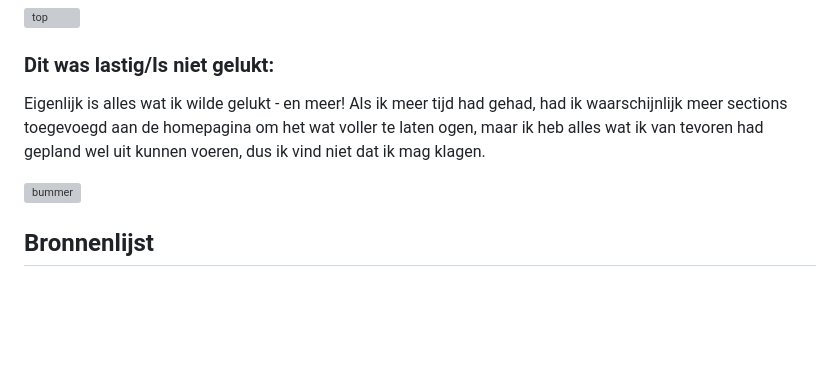
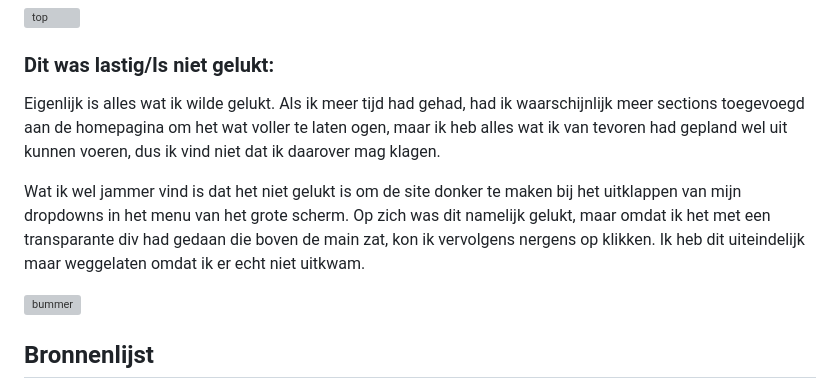
Before and after one commit to briannededeugd/FeD_Brianne, a Markdown page: README.md, the part around the change printed below. Drawn GitHub-style; blank space fills up the shorter version; grey boxes are pictures that could not be loaded.

```diff
--- a/README.md
+++ b/README.md
@@ -293,7 +287,9 @@ Nb. Door *open* toe te voegen aan een *details* element kun je deze standaard op
 
 
   ### Dit was lastig/Is niet gelukt:
-  Eigenlijk is alles wat ik wilde gelukt - en meer! Als ik meer tijd had gehad, had ik waarschijnlijk meer sections toegevoegd aan de homepagina om het wat voller te laten ogen, maar ik heb alles wat ik van tevoren had gepland wel uit kunnen voeren, dus ik vind niet dat ik mag klagen.
+  Eigenlijk is alles wat ik wilde gelukt. Als ik meer tijd had gehad, had ik waarschijnlijk meer sections toegevoegd aan de homepagina om het wat voller te laten ogen, maar ik heb alles wat ik van tevoren had gepland wel uit kunnen voeren, dus ik vind niet dat ik daarover mag klagen.
+
+  Wat ik wel jammer vind is dat het niet gelukt is om de site donker te maken bij het uitklappen van mijn dropdowns in het menu van het grote scherm. Op zich was dit namelijk gelukt, maar omdat ik het met een transparante div had gedaan die boven de main zat, kon ik vervolgens nergens op klikken. Ik heb dit uiteindelijk maar weggelaten omdat ik er echt niet uitkwam.
 
   <img src="readme-images/homecontent.png" width="375px" alt="bummer">
 </details>
```
Also changed, not shown: other parts of README.md (+0 -6 lines), images/pijltje-wit.png (added), 1 other file.
